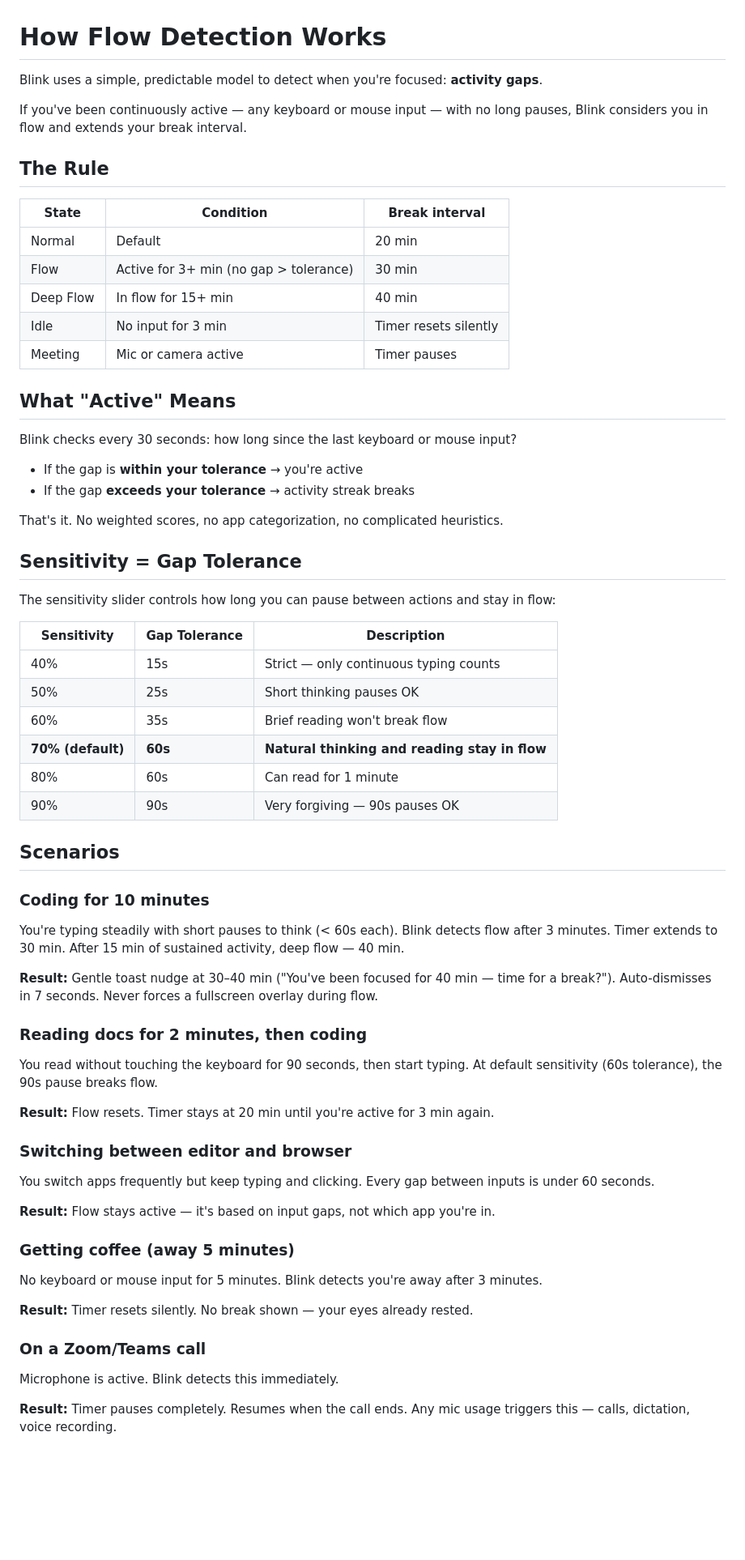
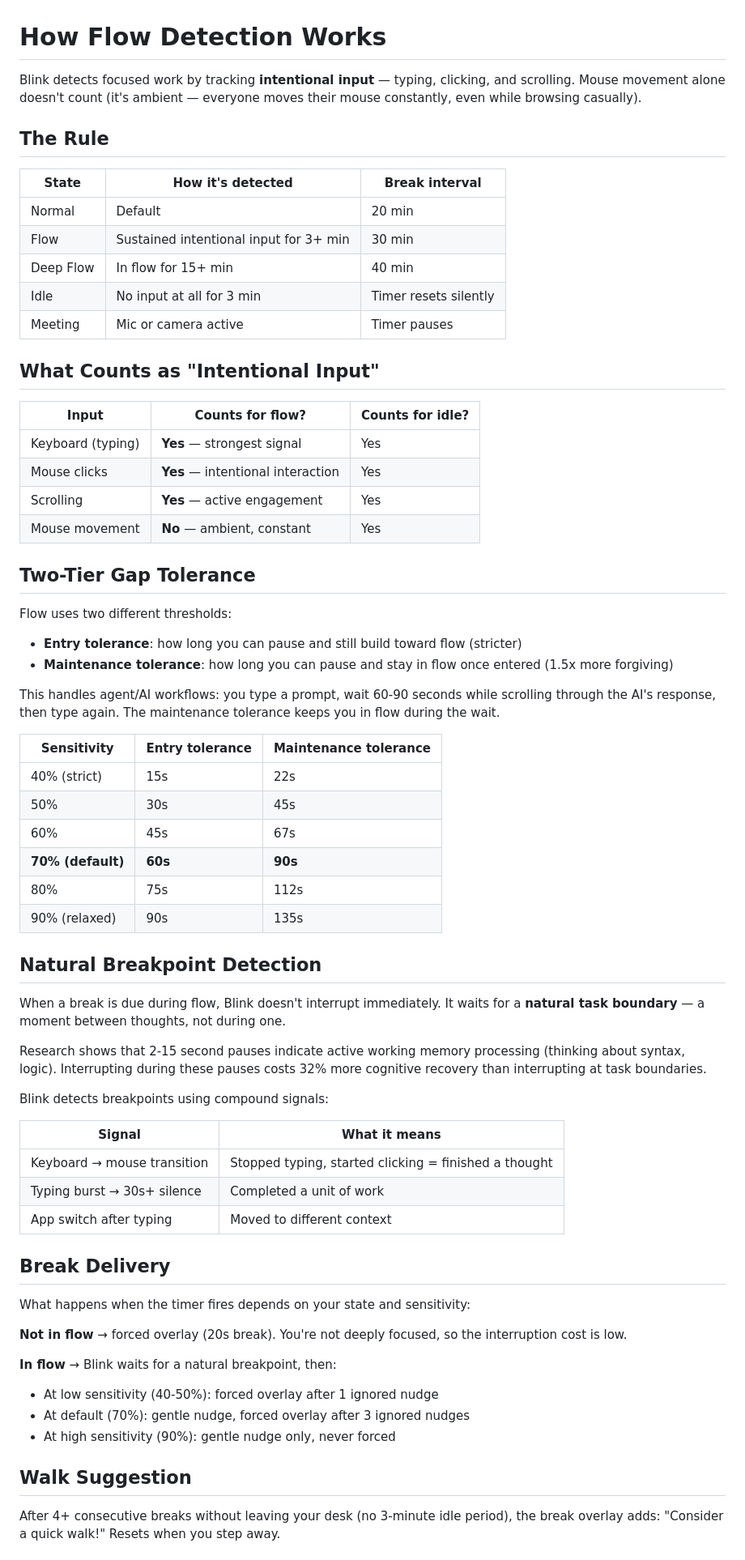
Before and after one commit to D4G4/blink, a Markdown page: FLOW.md, the part around one of its changes. Shown at 81% size. Drawn GitHub-style; blank space fills up the shorter version.

Commit message:
Update FLOW.md with V3 docs: intentional input, two-tier tolerance, breakpoint detection, research backing

```diff
--- a/FLOW.md
+++ b/FLOW.md
@@ -1,65 +1,70 @@
 # How Flow Detection Works
 
-Blink uses a simple, predictable model to detect when you're focused: **activity gaps**.
-
-If you've been continuously active — any keyboard or mouse input — with no long pauses, Blink considers you in flow and extends your break interval.
+Blink detects focused work by tracking **intentional input** — typing, clicking, and scrolling. Mouse movement alone doesn't count (it's ambient — everyone moves their mouse constantly, even while browsing casually).
 
 ## The Rule
 
-| State | Condition | Break interval |
-|-------|-----------|---------------|
+| State | How it's detected | Break interval |
+|-------|------------------|---------------|
 | Normal | Default | 20 min |
-| Flow | Active for 3+ min (no gap > tolerance) | 30 min |
+| Flow | Sustained intentional input for 3+ min | 30 min |
 | Deep Flow | In flow for 15+ min | 40 min |
-| Idle | No input for 3 min | Timer resets silently |
+| Idle | No input at all for 3 min | Timer resets silently |
 | Meeting | Mic or camera active | Timer pauses |
 
-## What "Active" Means
+## What Counts as "Intentional Input"
 
-Blink checks every 30 seconds: how long since the last keyboard or mouse input?
+| Input | Counts for flow? | Counts for idle? |
+|-------|-----------------|-----------------|
+| Keyboard (typing) | **Yes** — strongest signal | Yes |
+| Mouse clicks | **Yes** — intentional interaction | Yes |
+| Scrolling | **Yes** — active engagement | Yes |
+| Mouse movement | **No** — ambient, constant | Yes |
 
-- If the gap is **within your tolerance** → you're active
-- If the gap **exceeds your tolerance** → activity streak breaks
+## Two-Tier Gap Tolerance
 
-That's it. No weighted scores, no app categorization, no complicated heuristics.
+Flow uses two different thresholds:
 
-## Sensitivity = Gap Tolerance
+- **Entry tolerance**: how long you can pause and still build toward flow (stricter)
+- **Maintenance tolerance**: how long you can pause and stay in flow once entered (1.5x more forgiving)
 
-The sensitivity slider controls how long you can pause between actions and stay in flow:
+This handles agent/AI workflows: you type a prompt, wait 60-90 seconds while scrolling through the AI's response, then type again. The maintenance tolerance keeps you in flow during the wait.
 
-| Sensitivity | Gap Tolerance | Description |
-|-------------|--------------|-------------|
-| 40% | 15s | Strict — only continuous typing counts |
-| 50% | 25s | Short thinking pauses OK |
-| 60% | 35s | Brief reading won't break flow |
-| **70% (default)** | **60s** | **Natural thinking and reading stay in flow** |
-| 80% | 60s | Can read for 1 minute |
-| 90% | 90s | Very forgiving — 90s pauses OK |
+| Sensitivity | Entry tolerance | Maintenance tolerance |
+|-------------|---------------|----------------------|
+| 40% (strict) | 15s | 22s |
+| 50% | 30s | 45s |
+| 60% | 45s | 67s |
+| **70% (default)** | **60s** | **90s** |
+| 80% | 75s | 112s |
+| 90% (relaxed) | 90s | 135s |
 
-## Scenarios
+## Natural Breakpoint Detection
 
-### Coding for 10 minutes
-You're typing steadily with short pauses to think (< 60s each). Blink detects flow after 3 minutes. Timer extends to 30 min. After 15 min of sustained activity, deep flow — 40 min.
+When a break is due during flow, Blink doesn't interrupt immediately. It waits for a **natural task boundary** — a moment between thoughts, not during one.
 
-**Result:** Gentle toast nudge at 30–40 min ("You've been focused for 40 min — time for a break?"). Auto-dismisses in 7 seconds. Never forces a fullscreen overlay during flow.
+Research shows that 2-15 second pauses indicate active working memory processing (thinking about syntax, logic). Interrupting during these pauses costs 32% more cognitive recovery than interrupting at task boundaries.
 
-### Reading docs for 2 minutes, then coding
-You read without touching the keyboard for 90 seconds, then start typing. At default sensitivity (60s tolerance), the 90s pause breaks flow.
+Blink detects breakpoints using compound signals:
 
-**Result:** Flow resets. Timer stays at 20 min until you're active for 3 min again.
+| Signal | What it means |
+|--------|-------------|
+| Keyboard → mouse transition | Stopped typing, started clicking = finished a thought |
+| Typing burst → 30s+ silence | Completed a unit of work |
+| App switch after typing | Moved to different context |
 
-### Switching between editor and browser
-You switch apps frequently but keep typing and clicking. Every gap between inputs is under 60 seconds.
+## Break Delivery
 
-**Result:** Flow stays active — it's based on input gaps, not which app you're in.
+What happens when the timer fires depends on your state and sensitivity:
 
-### Getting coffee (away 5 minutes)
-No keyboard or mouse input for 5 minutes. Blink detects you're away after 3 minutes.
+**Not in flow** → forced overlay (20s break). You're not deeply focused, so the interruption cost is low.
 
-**Result:** Timer resets silently. No break shown — your eyes already rested.
+**In flow** → Blink waits for a natural breakpoint, then:
+- At low sensitivity (40-50%): forced overlay after 1 ignored nudge
+- At default (70%): gentle nudge, forced overlay after 3 ignored nudges
+- At high sensitivity (90%): gentle nudge only, never forced
 
-### On a Zoom/Teams call
-Microphone is active. Blink detects this immediately.
+## Walk Suggestion
 
-**Result:** Timer pauses completely. Resumes when the call ends. Any mic usage triggers this — calls, dictation, voice recording.
+After 4+ consecutive breaks without leaving your desk (no 3-minute idle period), the break overlay adds: "Consider a quick walk!" Resets when you step away.
 
```
Also changed, not shown: other parts of FLOW.md (+12 -30 lines).
